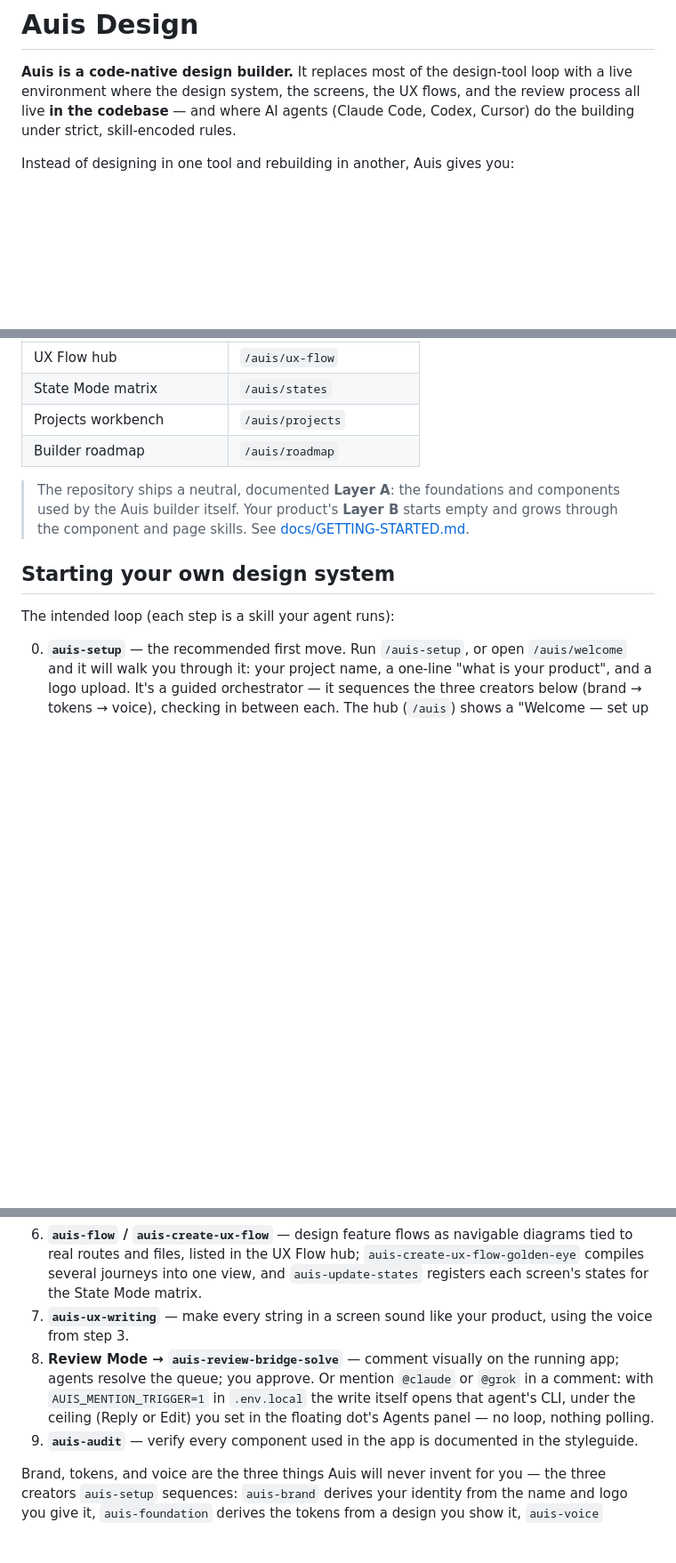
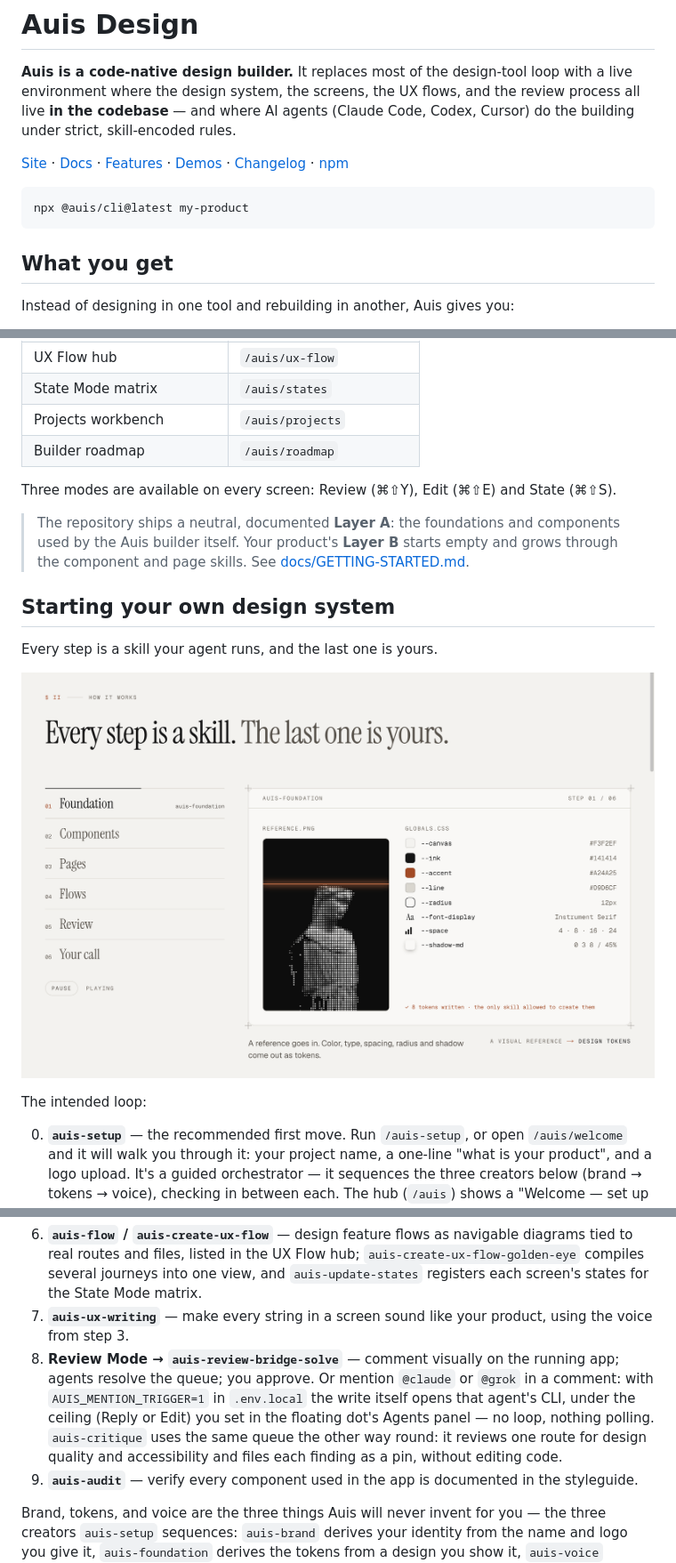
Before and after one commit to gregoriombp/AuisDesign, a Markdown page: README.md, 3 parts joined by grey strips. Shown at 89% size. GitHub-like rendering; pictures changed too: .github/readme/skills-pipeline.png (added); blank space fills up the shorter version.

````diff
--- a/README.md
+++ b/README.md
@@ -1,6 +7,14 @@
 # Auis Design
 
 **Auis is a code-native design builder.** It replaces most of the design-tool loop with a live environment where the design system, the screens, the UX flows, and the review process all live **in the codebase** — and where AI agents (Claude Code, Codex, Cursor) do the building under strict, skill-encoded rules.
+
+[Site](https://www.auis.design) · [Docs](https://www.auis.design/docs) · [Features](https://www.auis.design/features) · [Demos](https://www.auis.design/demo) · [Changelog](https://www.auis.design/changelog) · [npm](https://www.npmjs.com/package/@auis/cli)
+
+```bash
+npx @auis/cli@latest my-product
+```
+
+## What you get
 
 Instead of designing in one tool and rebuilding in another, Auis gives you:
 
@@ -133,11 +183,21 @@ routes — `npm run dev` is all you need. Then open the builder surfaces:
 | Projects workbench | `/auis/projects` |
 | Builder roadmap | `/auis/roadmap` |
 
+Three modes are available on every screen: Review (⌘⇧Y), Edit (⌘⇧E) and State (⌘⇧S).
+
 > The repository ships a neutral, documented **Layer A**: the foundations and components used by the Auis builder itself. Your product's **Layer B** starts empty and grows through the component and page skills. See [docs/GETTING-STARTED.md](docs/GETTING-STARTED.md).
 
 ## Starting your own design system
 
-The intended loop (each step is a skill your agent runs):
+Every step is a skill your agent runs, and the last one is yours.
+
+<p align="center">
+  <a href="https://www.auis.design/#how">
+    <img src=".github/readme/skills-pipeline.png" alt="The six steps as shown on auis.design: Foundation, Components, Pages, Flows, Review, Your call. The Foundation step turns a visual reference into design tokens" width="100%">
+  </a>
+</p>
+
+The intended loop:
 
 0. **`auis-setup`** — the recommended first move. Run `/auis-setup`, or open `/auis/welcome` and it will walk you through it: your project name, a one-line "what is your product", and a logo upload. It's a guided orchestrator — it sequences the three creators below (brand → tokens → voice), checking in between each. The hub (`/auis`) shows a "Welcome — set up your brand" card until setup is done.
 1. **`auis-brand`** — establishes your product's identity: the app name, the one-line positioning, and your logo/mark, wired into the app chrome so the builder reads as *your* product, not Auis. *This is the only skill allowed to establish brand.*
@@ -147,7 +207,7 @@ The intended loop (each step is a skill your agent runs):
 5. **`auis-page`** — build full pages from a screenshot, Figma URL, wireframe, or written description, mapping every element to existing components first.
 6. **`auis-flow` / `auis-create-ux-flow`** — design feature flows as navigable diagrams tied to real routes and files, listed in the UX Flow hub; `auis-create-ux-flow-golden-eye` compiles several journeys into one view, and `auis-update-states` registers each screen's states for the State Mode matrix.
 7. **`auis-ux-writing`** — make every string in a screen sound like your product, using the voice from step 3.
-8. **Review Mode → `auis-review-bridge-solve`** — comment visually on the running app; agents resolve the queue; you approve. Or mention `@claude` or `@grok` in a comment: with `AUIS_MENTION_TRIGGER=1` in `.env.local` the write itself opens that agent's CLI, under the ceiling (Reply or Edit) you set in the floating dot's Agents panel — no loop, nothing polling.
+8. **Review Mode → `auis-review-bridge-solve`** — comment visually on the running app; agents resolve the queue; you approve. Or mention `@claude` or `@grok` in a comment: with `AUIS_MENTION_TRIGGER=1` in `.env.local` the write itself opens that agent's CLI, under the ceiling (Reply or Edit) you set in the floating dot's Agents panel — no loop, nothing polling. `auis-critique` uses the same queue the other way round: it reviews one route for design quality and accessibility and files each finding as a pin, without editing code.
 9. **`auis-audit`** — verify every component used in the app is documented in the styleguide.
 
 Brand, tokens, and voice are the three things Auis will never invent for you — the three creators `auis-setup` sequences: `auis-brand` derives your identity from the name and logo you give it, `auis-foundation` derives the tokens from a design you show it, `auis-voice` derives the voice from a product you show it. Everything downstream consumes them.
````
Also changed, not shown: other parts of README.md (+45 -2 lines), .github/readme/hero.png (added), .github/readme/review-mode.png (added), .github/readme/state-mode.png (added), .github/readme/surfaces.png (added), 1 other file.
